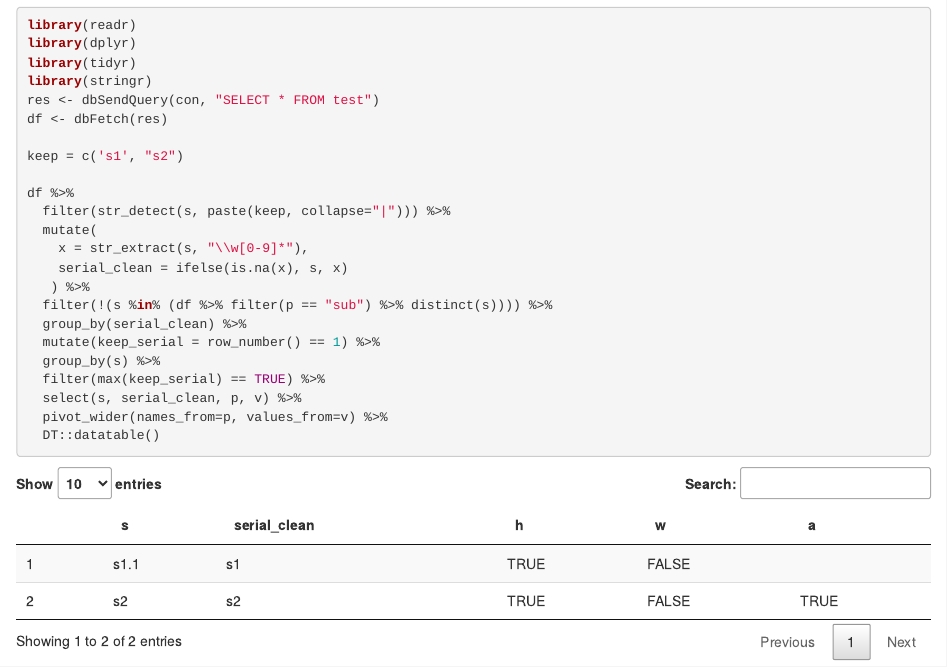
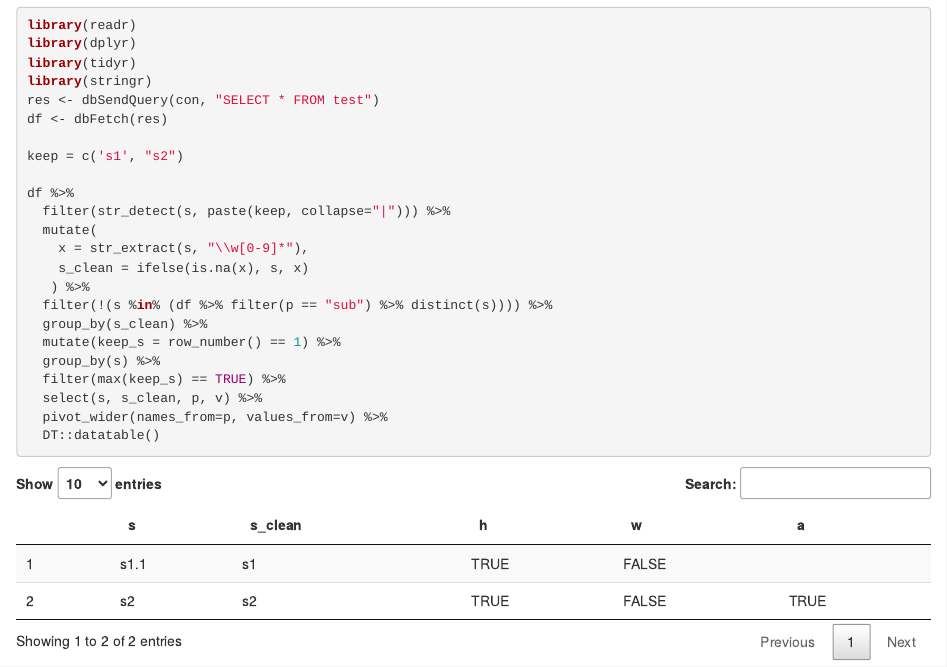
Before and after one commit to bryanwhiting/sqlite_test, an R Markdown document (index.Rmd): the page in a window 1100 px wide, from 1940 px down. Rendered offline with R 4.5, knitr and Pandoc, with nearby package versions; drawn as R Markdown's standard HTML page in place of the format the file asks for; code that draws random numbers runs with fixed seeds of ours.

Commit message:
fix typos

````diff
--- a/index.Rmd
+++ b/index.Rmd
@@ -97,14 +97,14 @@ df %>%
   filter(str_detect(s, paste(keep, collapse="|"))) %>%
   mutate(
     x = str_extract(s, "\\w[0-9]*"),
-    serial_clean = ifelse(is.na(x), s, x)
+    s_clean = ifelse(is.na(x), s, x)
    ) %>%
   filter(!(s %in% (df %>% filter(p == "sub") %>% distinct(s)))) %>%
-  group_by(serial_clean) %>%
-  mutate(keep_serial = row_number() == 1) %>%
+  group_by(s_clean) %>%
+  mutate(keep_s = row_number() == 1) %>%
   group_by(s) %>%
-  filter(max(keep_serial) == TRUE) %>%
-  select(s, serial_clean, p, v) %>%
+  filter(max(keep_s) == TRUE) %>%
+  select(s, s_clean, p, v) %>%
   pivot_wider(names_from=p, values_from=v) %>%
   DT::datatable()
 ```
````
Also changed, not shown: index.html, 1 other file.
